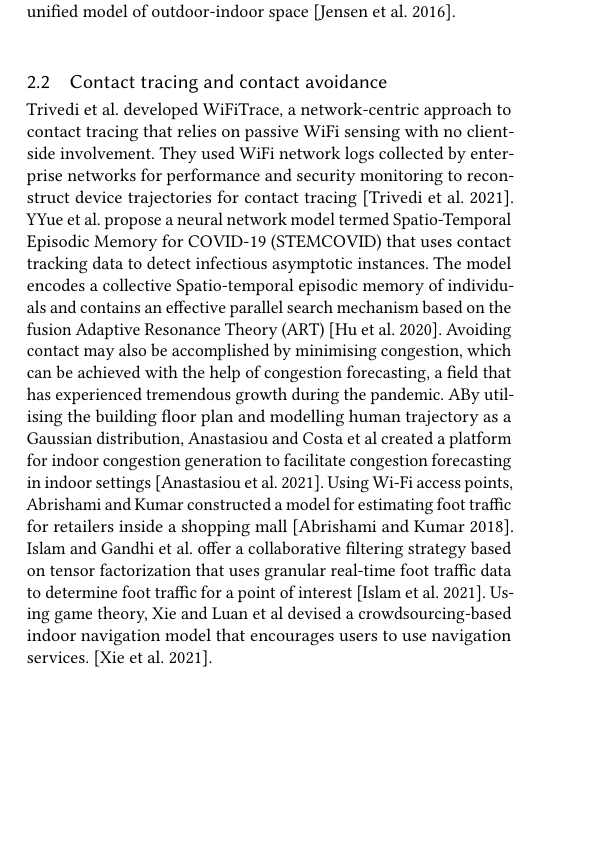
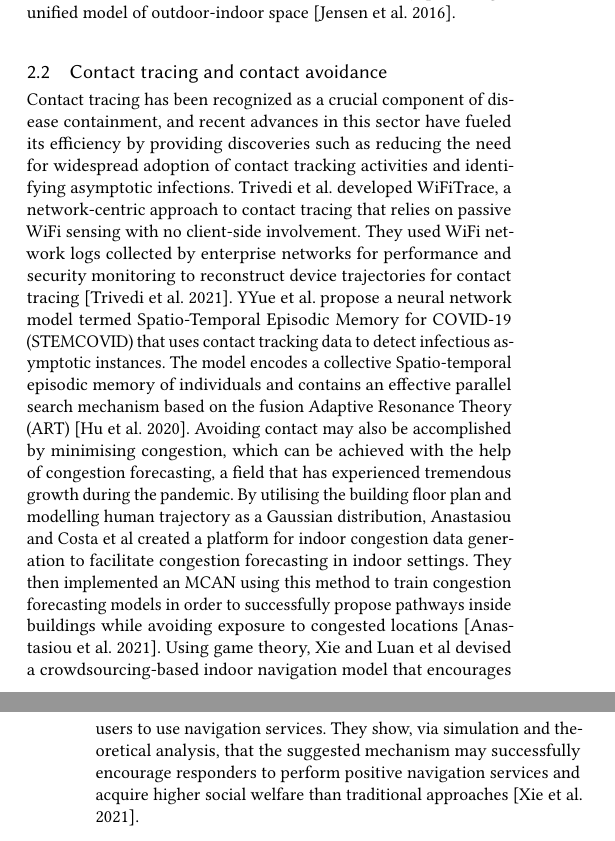
Before and after one commit to akritikts/SHumanMovement, a LaTeX paper (main.tex): part of one column of page 2 of 6 before the commit and two parts of the columns of pages 2 and 3 of 6 after it, the two joined at a grey line, cut so that both start at the same text, the shorter picture padded with empty space. Compiled offline with pdfLaTeX.

Commit message:
Contact tracing and contact avoidance revised

```diff
--- a/main.tex
+++ b/main.tex
@@ -275,7 +275,7 @@ Minimising exposure risk in office spaces is a constant battle of avoiding crowd
 
 \subsection{Contact tracing and contact avoidance}
 
-Trivedi et al. developed WiFiTrace, a network-centric approach to contact tracing that relies on passive WiFi sensing with no client-side involvement. They used WiFi network logs collected by enterprise networks for performance and security monitoring to reconstruct device trajectories for contact tracing \cite{trivedi2021wifitrace}. YYue et al. propose a neural network model termed Spatio-Temporal Episodic Memory for COVID-19 (STEMCOVID) that uses contact tracking data to detect infectious asymptotic instances. The model encodes a collective Spatio-temporal episodic memory of individuals and contains an effective parallel search mechanism based on the fusion Adaptive Resonance Theory (ART) \cite{hu2020silent}. Avoiding contact may also be accomplished by minimising congestion, which can be achieved with the help of congestion forecasting, a field that has experienced tremendous growth during the pandemic. ABy utilising the building floor plan and modelling human trajectory as a Gaussian distribution, Anastasiou and Costa et al created a platform for indoor congestion generation to facilitate congestion forecasting in indoor settings \cite{anastasiou2021epicgen}. Using Wi-Fi access points, Abrishami and Kumar constructed a model for estimating foot traffic for retailers inside a shopping mall \cite{abrishami2018using}. Islam and Gandhi et al. offer a collaborative filtering strategy based on tensor factorization that uses granular real-time foot traffic data to determine foot traffic for a point of interest \cite{islam2021spatiotemporal}. Using game theory, Xie and Luan et al devised a crowdsourcing-based indoor navigation model that encourages users to use navigation services. \cite{xie2021game}.
+Contact tracing has been recognized as a crucial component of disease containment, and recent advances in this sector have fueled its efficiency by providing discoveries such as reducing the need for widespread adoption of contact tracking activities and identifying asymptotic infections. Trivedi et al. developed WiFiTrace, a network-centric approach to contact tracing that relies on passive WiFi sensing with no client-side involvement. They used WiFi network logs collected by enterprise networks for performance and security monitoring to reconstruct device trajectories for contact tracing \cite{trivedi2021wifitrace}. YYue et al. propose a neural network model termed Spatio-Temporal Episodic Memory for COVID-19 (STEMCOVID) that uses contact tracking data to detect infectious asymptotic instances. The model encodes a collective Spatio-temporal episodic memory of individuals and contains an effective parallel search mechanism based on the fusion Adaptive Resonance Theory (ART) \cite{hu2020silent}. Avoiding contact may also be accomplished by minimising congestion, which can be achieved with the help of congestion forecasting, a field that has experienced tremendous growth during the pandemic. By utilising the building floor plan and modelling human trajectory as a Gaussian distribution, Anastasiou and Costa et al created a platform for indoor congestion data generation to facilitate congestion forecasting in indoor settings. They then implemented an MCAN using this method to train congestion forecasting models in order to successfully propose pathways inside buildings while avoiding exposure to congested locations \cite{anastasiou2021epicgen}. Using game theory, Xie and Luan et al devised a crowdsourcing-based indoor navigation model that encourages users to use navigation services. They show, via simulation and theoretical analysis, that the suggested mechanism may successfully encourage responders to perform positive navigation services and acquire higher social welfare than traditional approaches \cite{xie2021game}.
 
 % Please add the following required packages to your document preamble:
 % \usepackage{graphicx}
```
